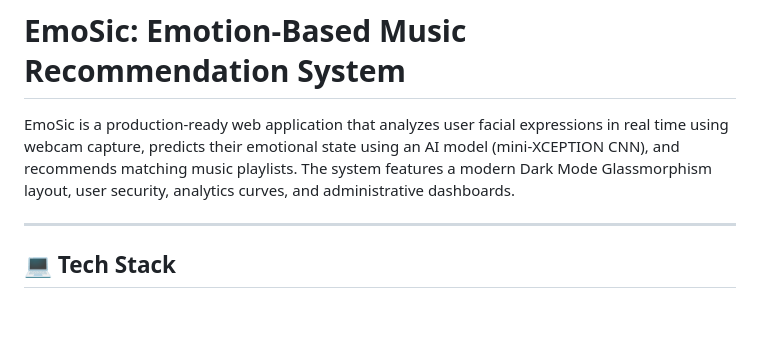
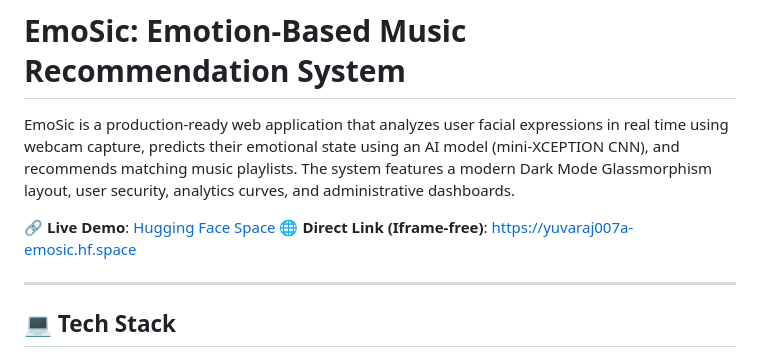
Before and after one commit to Yuvaraj007A/EmoSic, a Markdown page: README.md, the part around the change. GitHub-like rendering; blank space fills up the shorter version.

Commit message:
Add live demo links to README

```diff
--- a/README.md
+++ b/README.md
@@ -12,6 +12,9 @@ pinned: false
 
 
 EmoSic is a production-ready web application that analyzes user facial expressions in real time using webcam capture, predicts their emotional state using an AI model (mini-XCEPTION CNN), and recommends matching music playlists. The system features a modern Dark Mode Glassmorphism layout, user security, analytics curves, and administrative dashboards.
+
+🔗 **Live Demo**: [Hugging Face Space](https://huggingface.co/spaces/Yuvaraj007A/EmoSic)
+🌐 **Direct Link (Iframe-free)**: [https://yuvaraj007a-emosic.hf.space](https://yuvaraj007a-emosic.hf.space)
 
 ---
 
```
